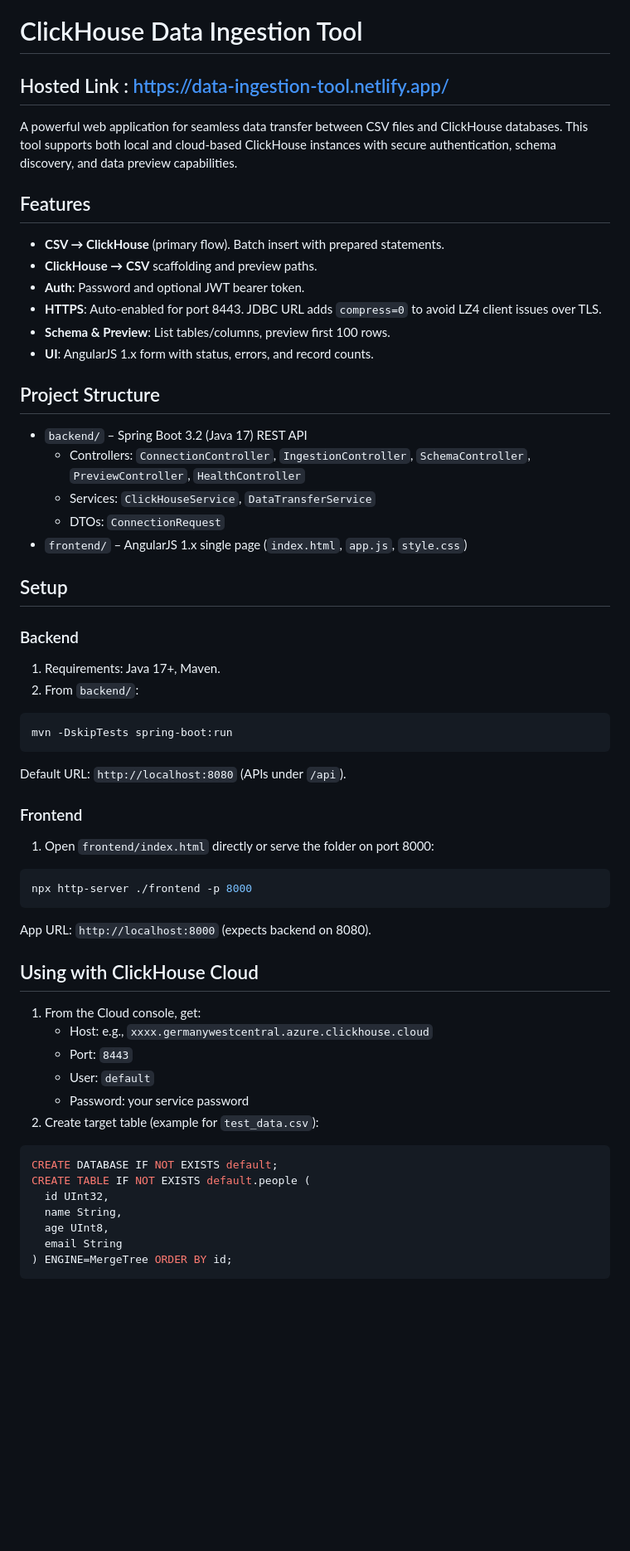
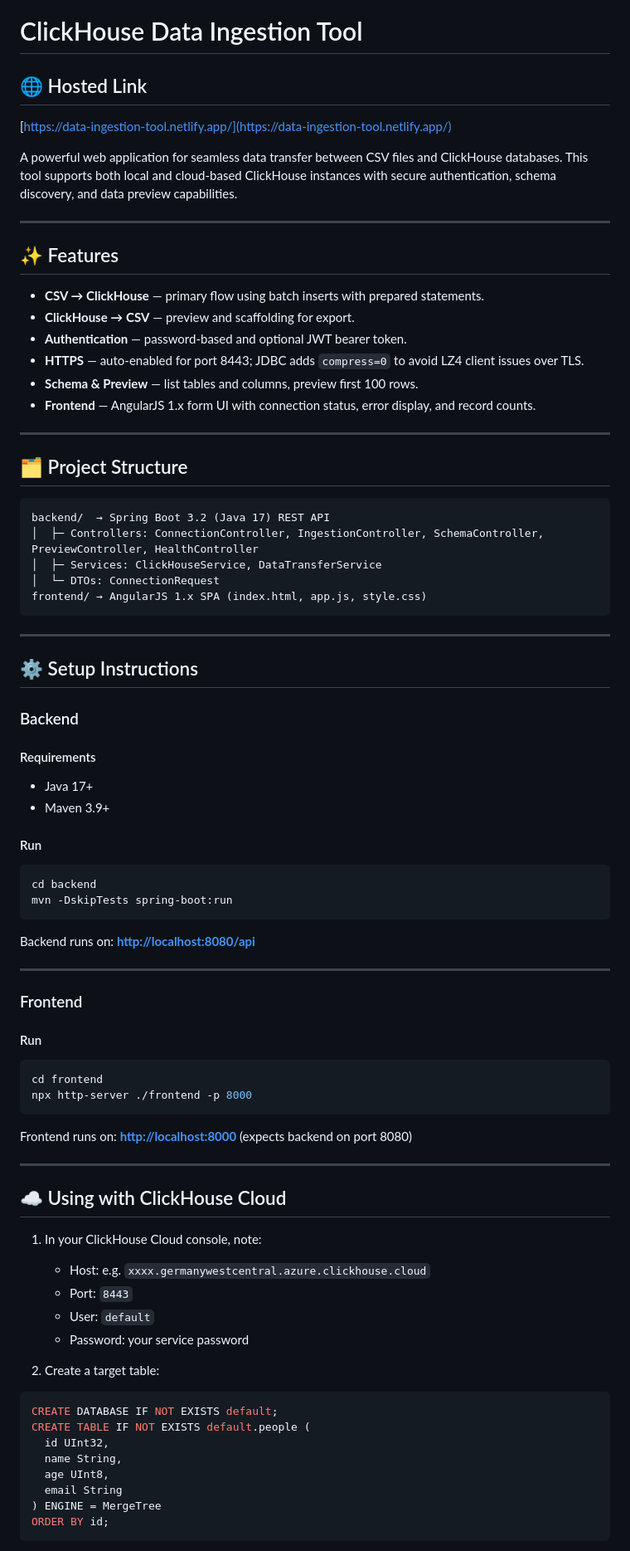
Before and after one commit to sukumar-cloud/data-ingestion-toolll, a Markdown page: README.md, the part around the change printed below. Shown: that part at 83% size. Drawn GitHub-style; blank space fills up the shorter version.

````diff
--- a/README.md
+++ b/README.md
@@ -1,46 +1,80 @@
 # ClickHouse Data Ingestion Tool
-## Hosted Link : https://data-ingestion-tool.netlify.app/
+
+## 🌐 Hosted Link
+
+[https://data-ingestion-tool.netlify.app/](https://data-ingestion-tool.netlify.app/)
+
 A powerful web application for seamless data transfer between CSV files and ClickHouse databases. This tool supports both local and cloud-based ClickHouse instances with secure authentication, schema discovery, and data preview capabilities.
 
-## Features
-* __CSV → ClickHouse__ (primary flow). Batch insert with prepared statements.
-* __ClickHouse → CSV__ scaffolding and preview paths.
-* __Auth__: Password and optional JWT bearer token.
-* __HTTPS__: Auto-enabled for port 8443. JDBC URL adds `compress=0` to avoid LZ4 client issues over TLS.
-* __Schema & Preview__: List tables/columns, preview first 100 rows.
-* __UI__: AngularJS 1.x form with status, errors, and record counts.
+---
 
-## Project Structure
-* `backend/` – Spring Boot 3.2 (Java 17) REST API
-  * Controllers: `ConnectionController`, `IngestionController`, `SchemaController`, `PreviewController`, `HealthController`
-  * Services: `ClickHouseService`, `DataTransferService`
-  * DTOs: `ConnectionRequest`
-* `frontend/` – AngularJS 1.x single page (`index.html`, `app.js`, `style.css`)
+## ✨ Features
 
-## Setup
+* **CSV → ClickHouse** — primary flow using batch inserts with prepared statements.
+* **ClickHouse → CSV** — preview and scaffolding for export.
+* **Authentication** — password-based and optional JWT bearer token.
+* **HTTPS** — auto-enabled for port 8443; JDBC adds `compress=0` to avoid LZ4 client issues over TLS.
+* **Schema & Preview** — list tables and columns, preview first 100 rows.
+* **Frontend** — AngularJS 1.x form UI with connection status, error display, and record counts.
+
+---
+
+## 🗂️ Project Structure
+
+```
+backend/  → Spring Boot 3.2 (Java 17) REST API
+│  ├─ Controllers: ConnectionController, IngestionController, SchemaController, PreviewController, HealthController
+│  ├─ Services: ClickHouseService, DataTransferService
+│  └─ DTOs: ConnectionRequest
+frontend/ → AngularJS 1.x SPA (index.html, app.js, style.css)
+```
+
+---
+
+## ⚙️ Setup Instructions
 
 ### Backend
-1) Requirements: Java 17+, Maven.
-2) From `backend/`:
-```sh
+
+#### Requirements
+
+* Java 17+
+* Maven 3.9+
+
+#### Run
+
+```bash
+cd backend
 mvn -DskipTests spring-boot:run
 ```
-Default URL: `http://localhost:8080` (APIs under `/api`).
+
+Backend runs on: **[http://localhost:8080/api](http://localhost:8080/api)**
+
+---
 
 ### Frontend
-1) Open `frontend/index.html` directly or serve the folder on port 8000:
-```sh
+
+#### Run
+
+```bash
+cd frontend
 npx http-server ./frontend -p 8000
 ```
-App URL: `http://localhost:8000` (expects backend on 8080).
 
-## Using with ClickHouse Cloud
-1) From the Cloud console, get:
-   * Host: e.g., `xxxx.germanywestcentral.azure.clickhouse.cloud`
+Frontend runs on: **[http://localhost:8000](http://localhost:8000)** (expects backend on port 8080)
+
+---
+
+## ☁️ Using with ClickHouse Cloud
+
+1. In your ClickHouse Cloud console, note:
+
+   * Host: e.g. `xxxx.germanywestcentral.azure.clickhouse.cloud`
    * Port: `8443`
    * User: `default`
    * Password: your service password
-2) Create target table (example for `test_data.csv`):
+
+2. Create a target table:
+
 ```sql
 CREATE DATABASE IF NOT EXISTS default;
 CREATE TABLE IF NOT EXISTS default.people (
@@ -48,5 +82,6 @@ CREATE TABLE IF NOT EXISTS default.people (
   name String,
   age UInt8,
   email String
-) ENGINE=MergeTree ORDER BY id;
+) ENGINE = MergeTree
+ORDER BY id;
 ```
````
Also changed, not shown: other parts of README.md (+137 -85 lines).
